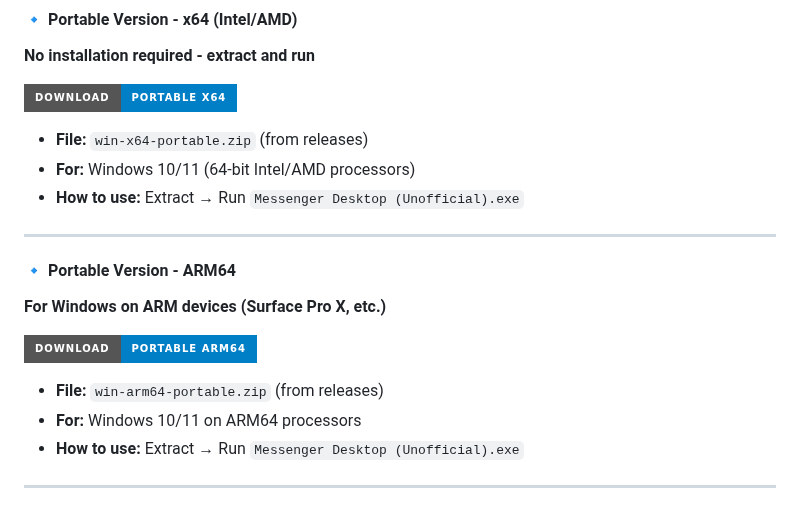
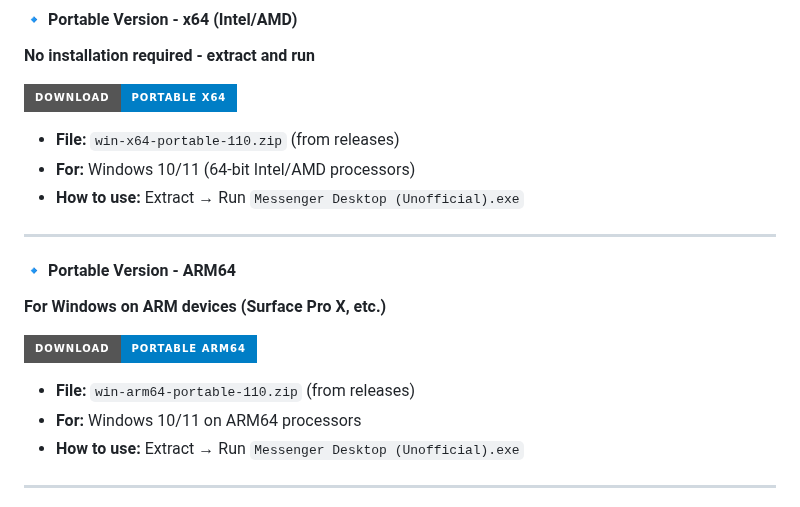
Before and after one commit to WinTer1165/Messenger-Desktop-Client-Unofficial, a Markdown page: README.md, the part around the change. Rendered like a GitHub page; badges without logos.

Commit message:
Update download file names in README

```diff
--- a/README.md
+++ b/README.md
@@ -40,7 +40,7 @@ Choose the version that matches your system:
 
 [![Download Portable x64](https://img.shields.io/badge/Download-Portable%20x64-blue?style=for-the-badge&logo=windows)](https://github.com/WinTer1165/Messenger-Desktop-Client-Unofficial/releases/download/v1.1.0/win-x64-portable-110.zip)
 
-- **File:** `win-x64-portable.zip` (from releases)
+- **File:** `win-x64-portable-110.zip` (from releases)
 - **For:** Windows 10/11 (64-bit Intel/AMD processors)
 - **How to use:** Extract → Run `Messenger Desktop (Unofficial).exe`
 
@@ -51,7 +51,7 @@ Choose the version that matches your system:
 
 [![Download Portable ARM64](https://img.shields.io/badge/Download-Portable%20ARM64-blue?style=for-the-badge&logo=windows)](https://github.com/WinTer1165/Messenger-Desktop-Client-Unofficial/releases/download/v1.1.0/win-arm64-prtable-110.zip)
 
-- **File:** `win-arm64-portable.zip` (from releases)
+- **File:** `win-arm64-portable-110.zip` (from releases)
 - **For:** Windows 10/11 on ARM64 processors
 - **How to use:** Extract → Run `Messenger Desktop (Unofficial).exe`
 
```
